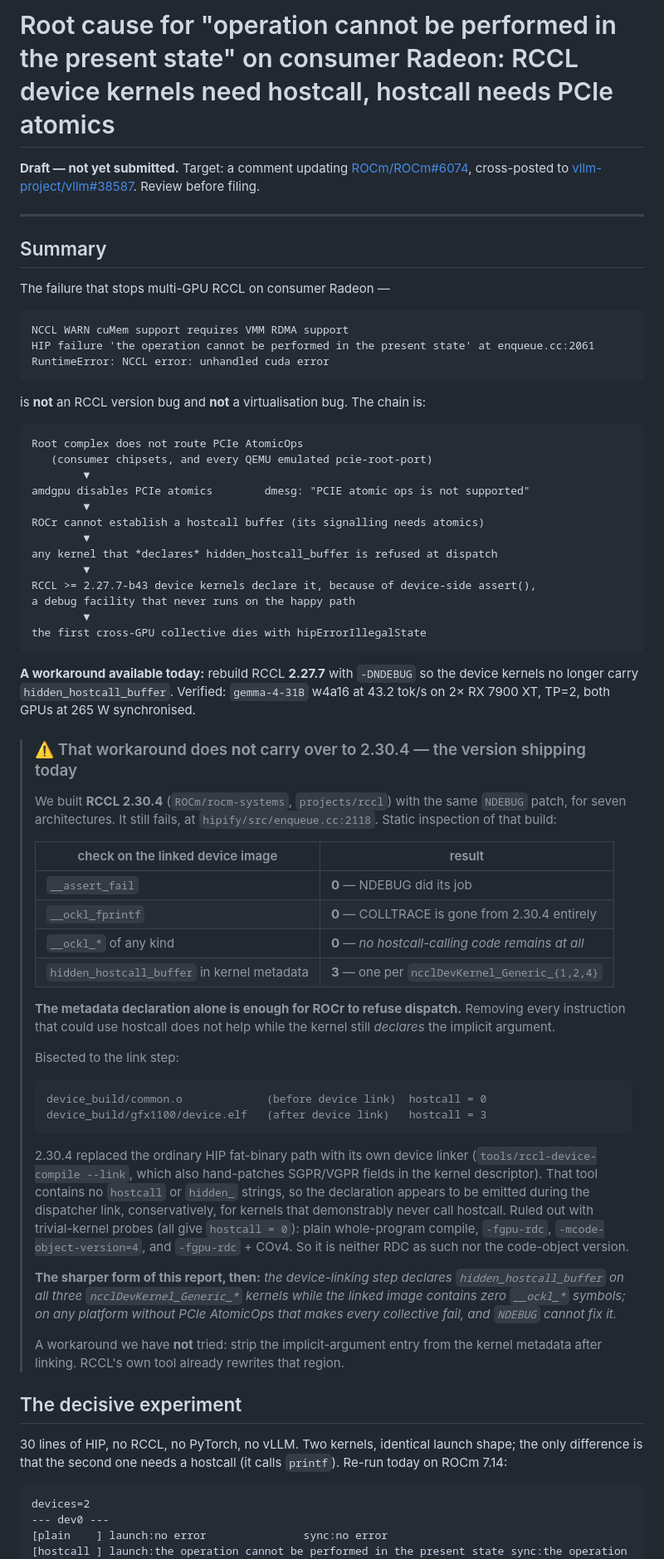
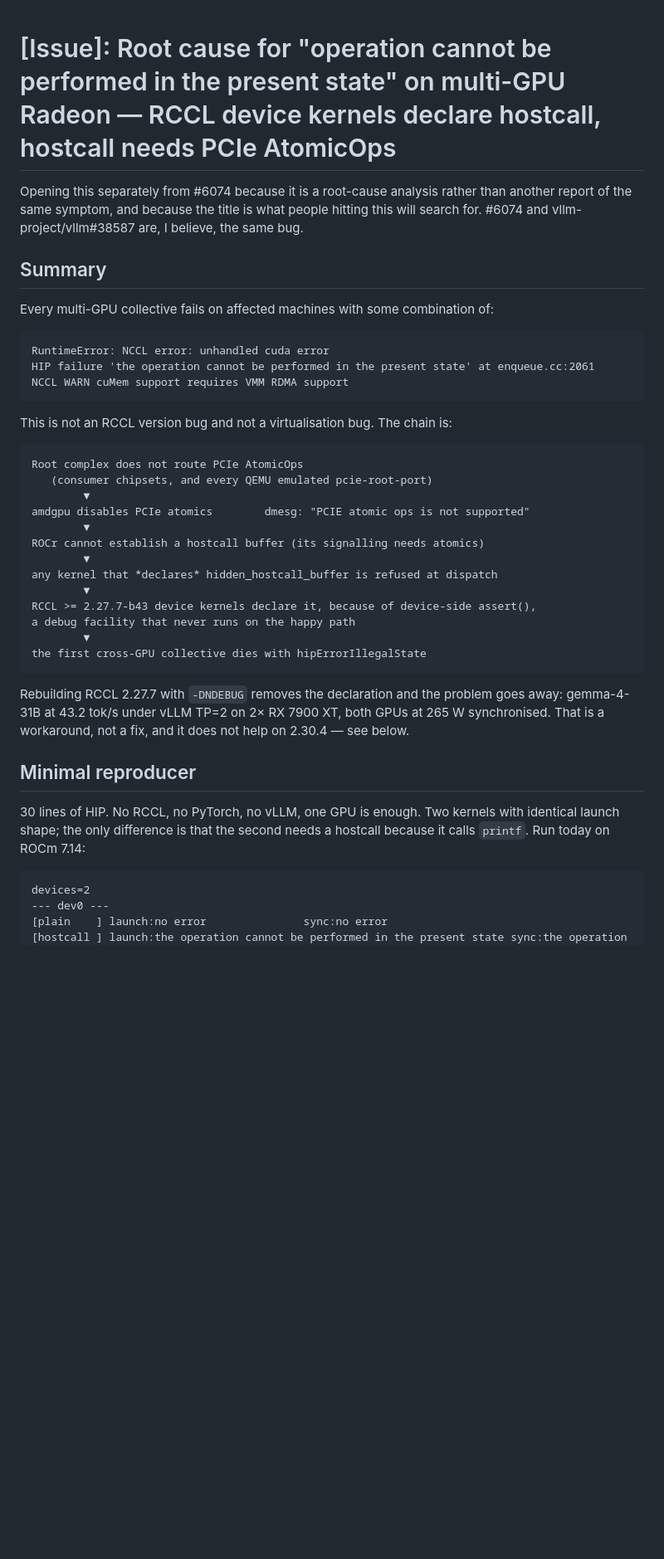
Before and after one commit to cadamcat/dual-radeon-vllm, a Markdown page: upstream/rccl-hostcall-issue-draft.md, the part around one of its changes. Shown at 83% size. Rendered like a GitHub page; blank space fills up the shorter version.

````diff
--- a/upstream/rccl-hostcall-issue-draft.md
+++ b/upstream/rccl-hostcall-issue-draft.md
@@ -1,23 +1,28 @@
-# Root cause for "operation cannot be performed in the present state" on consumer Radeon: RCCL device kernels need hostcall, hostcall needs PCIe atomics
+<!--
+INTERNAL NOTE — not part of the issue text. HTML comments do not render on GitHub,
+so the whole file can be pasted as-is.
 
-**Draft — not yet submitted.** Target: a comment updating
-[ROCm/ROCm#6074](https://github.com/ROCm/ROCm/issues/6074), cross-posted to
-[vllm-project/vllm#38587](https://github.com/vllm-project/vllm/issues/38587).
-Review before filing.
+Target: a NEW issue on ROCm/ROCm, plus a two-line pointer comment on #6074.
+Status: not yet submitted. Re-verified on hardware 2026-07-26.
+-->
 
----
+# [Issue]: Root cause for "operation cannot be performed in the present state" on multi-GPU Radeon — RCCL device kernels declare hostcall, hostcall needs PCIe AtomicOps
+
+Opening this separately from #6074 because it is a root-cause analysis rather than
+another report of the same symptom, and because the title is what people hitting this
+will search for. #6074 and vllm-project/vllm#38587 are, I believe, the same bug.
 
 ## Summary
 
-The failure that stops multi-GPU RCCL on consumer Radeon —
+Every multi-GPU collective fails on affected machines with some combination of:
 
 ```
+RuntimeError: NCCL error: unhandled cuda error
+HIP failure 'the operation cannot be performed in the present state' at enqueue.cc:2061
 NCCL WARN cuMem support requires VMM RDMA support
-HIP failure 'the operation cannot be performed in the present state' at enqueue.cc:2061
-RuntimeError: NCCL error: unhandled cuda error
 ```
 
-is **not** an RCCL version bug and **not** a virtualisation bug. The chain is:
+This is not an RCCL version bug and not a virtualisation bug. The chain is:
 
 ```
 Root complex does not route PCIe AtomicOps
@@ -35,56 +40,16 @@ a debug facility that never runs on the happy path
 the first cross-GPU collective dies with hipErrorIllegalState
 ```
 
-**A workaround available today:** rebuild RCCL **2.27.7** with `-DNDEBUG` so the device
-kernels no longer carry `hidden_hostcall_buffer`. Verified: `gemma-4-31B` w4a16 at
-43.2 tok/s on 2× RX 7900 XT, TP=2, both GPUs at 265 W synchronised.
+Rebuilding RCCL 2.27.7 with `-DNDEBUG` removes the declaration and the problem goes
+away: gemma-4-31B at 43.2 tok/s under vLLM TP=2 on 2× RX 7900 XT, both GPUs at 265 W
+synchronised. That is a workaround, not a fix, and it does not help on 2.30.4 — see
+below.
 
-> ### ⚠️ That workaround does **not** carry over to 2.30.4 — the version shipping today
->
-> We built **RCCL 2.30.4** (`ROCm/rocm-systems`, `projects/rccl`) with the same
-> `NDEBUG` patch, for seven architectures. It still fails, at
-> `hipify/src/enqueue.cc:2118`. Static inspection of that build:
->
-> | check on the linked device image | result |
-> |---|---|
-> | `__assert_fail` | **0** — NDEBUG did its job |
-> | `__ockl_fprintf` | **0** — COLLTRACE is gone from 2.30.4 entirely |
-> | `__ockl_*` of any kind | **0** — *no hostcall-calling code remains at all* |
-> | `hidden_hostcall_buffer` in kernel metadata | **3** — one per `ncclDevKernel_Generic_{1,2,4}` |
->
-> **The metadata declaration alone is enough for ROCr to refuse dispatch.** Removing
-> every instruction that could use hostcall does not help while the kernel still
-> *declares* the implicit argument.
->
-> Bisected to the link step:
->
-> ```
-> device_build/common.o             (before device link)  hostcall = 0
-> device_build/gfx1100/device.elf   (after device link)   hostcall = 3
-> ```
->
-> 2.30.4 replaced the ordinary HIP fat-binary path with its own device linker
-> (`tools/rccl-device-compile --link`, which also hand-patches SGPR/VGPR fields in
-> the kernel descriptor). That tool contains no `hostcall` or `hidden_` strings, so
-> the declaration appears to be emitted during the dispatcher link, conservatively,
-> for kernels that demonstrably never call hostcall. Ruled out with trivial-kernel
-> probes (all give `hostcall = 0`): plain whole-program compile, `-fgpu-rdc`,
-> `-mcode-object-version=4`, and `-fgpu-rdc` + COv4. So it is neither RDC as such
-> nor the code-object version.
->
-> **The sharper form of this report, then:** *the device-linking step declares
-> `hidden_hostcall_buffer` on all three `ncclDevKernel_Generic_*` kernels while the
-> linked image contains zero `__ockl_*` symbols; on any platform without PCIe
-> AtomicOps that makes every collective fail, and `NDEBUG` cannot fix it.*
->
-> A workaround we have **not** tried: strip the implicit-argument entry from the
-> kernel metadata after linking. RCCL's own tool already rewrites that region.
+## Minimal reproducer
 
-## The decisive experiment
-
-30 lines of HIP, no RCCL, no PyTorch, no vLLM. Two kernels, identical launch shape;
-the only difference is that the second one needs a hostcall (it calls `printf`).
-Re-run today on ROCm 7.14:
+30 lines of HIP. No RCCL, no PyTorch, no vLLM, one GPU is enough. Two kernels with
+identical launch shape; the only difference is that the second needs a hostcall
+because it calls `printf`. Run today on ROCm 7.14:
 
 ```
 devices=2
````
Also changed, not shown: other parts of upstream/rccl-hostcall-issue-draft.md (+103 -79 lines).
